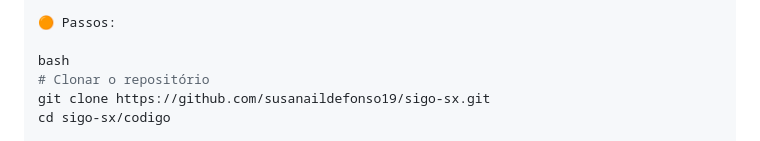
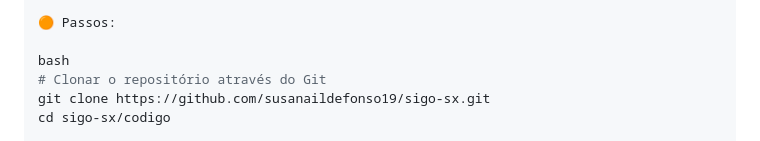
Before and after one commit to susanaildefonso19/sigo-sx, a Markdown page: README.md, the part around the change. Drawn GitHub-style.

```diff
--- a/README.md
+++ b/README.md
@@ -74,7 +74,7 @@ Insomnia para testar api
 🟠 Passos:
 
 bash
-# Clonar o repositório
+# Clonar o repositório através do Git
 git clone https://github.com/susanaildefonso19/sigo-sx.git
 cd sigo-sx/codigo
 
```
